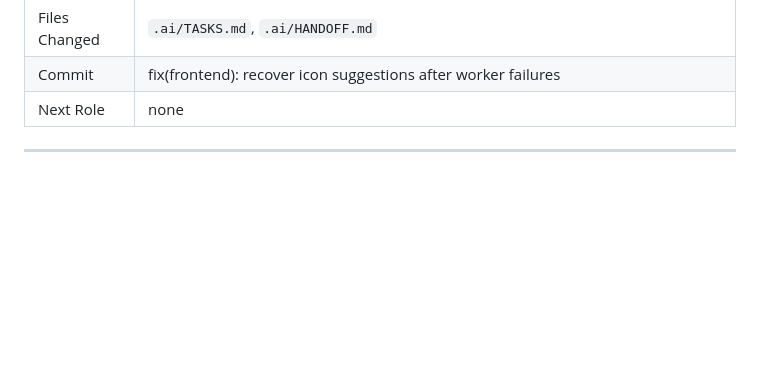
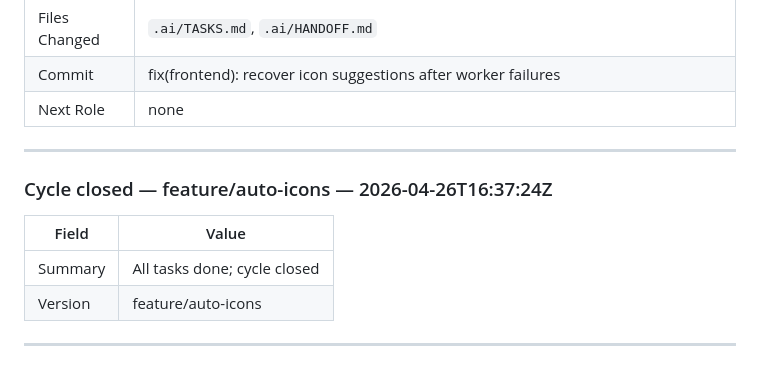
Before and after one commit to derfloDev/endgame_grocery, a Markdown page: .ai/HANDOFF.md, the part around the change. Rendered like a GitHub page; blank space fills up the shorter version.

Commit message:
chore(ai): close cycle
Release-As: feature/auto-icons

```diff
--- a/.ai/HANDOFF.md
+++ b/.ai/HANDOFF.md
@@ -823,3 +823,12 @@ Each entry uses this exact structure. Omit fields marked as role-specific when t
 | Next Role | none |
 
 ---
+
+### Cycle closed — feature/auto-icons — 2026-04-26T16:37:24Z
+
+| Field | Value |
+|-------|-------|
+| Summary | All tasks done; cycle closed |
+| Version | feature/auto-icons |
+
+---
```
